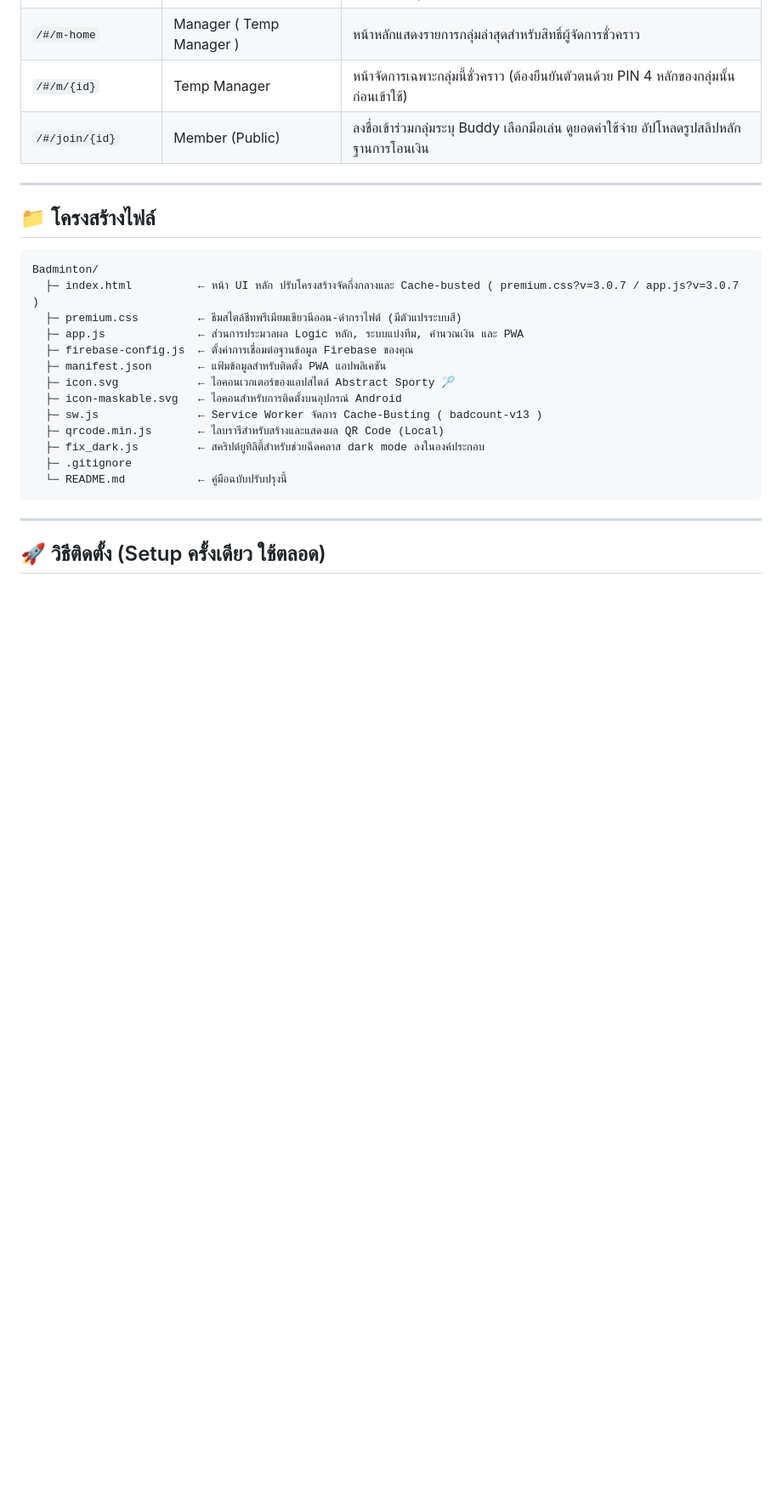
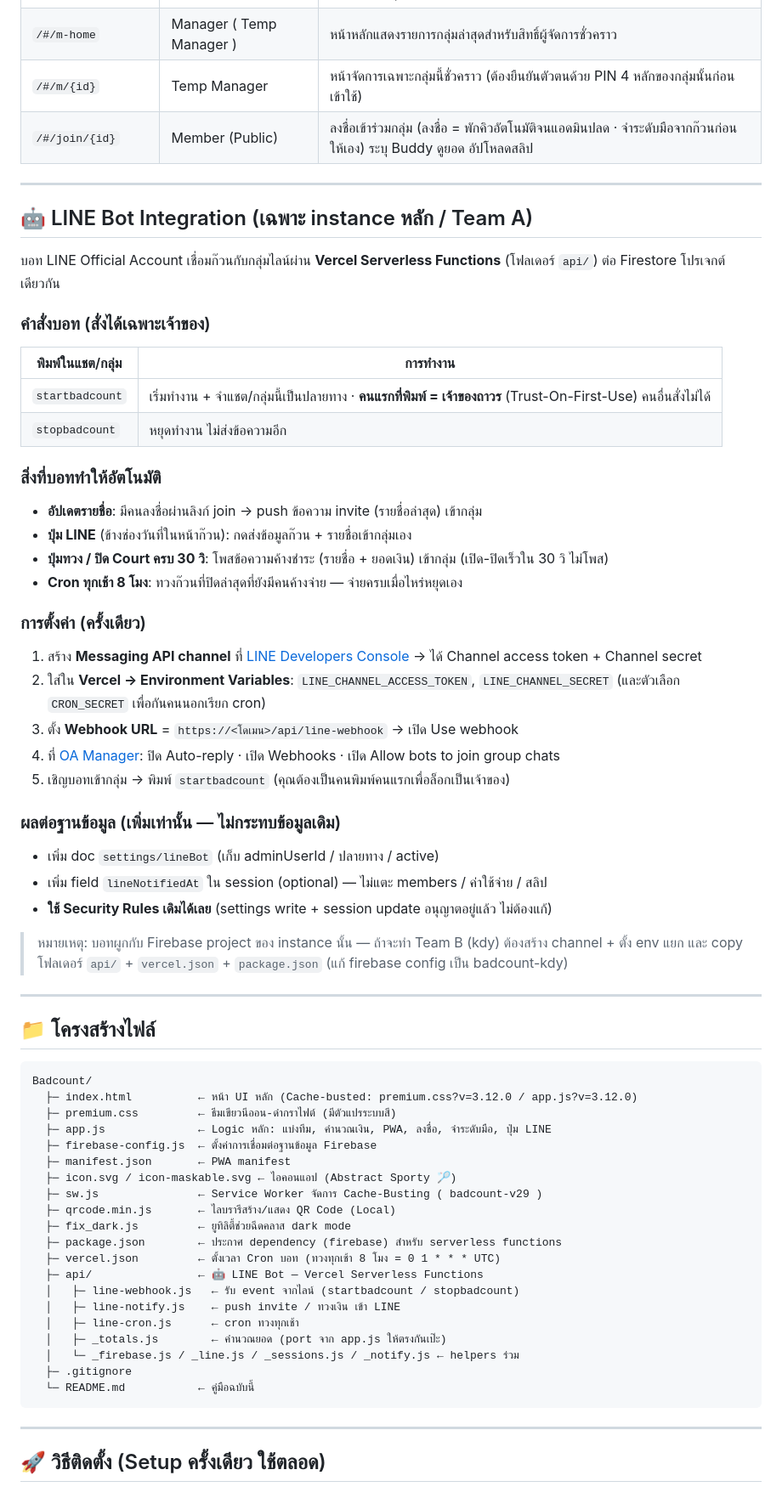
Before and after one commit to leezen441/Badcount, a Markdown page: README.md, the part around one of its changes. Shown at 85% size. Rendered like a GitHub page; blank space fills up the shorter version.

````diff
--- a/README.md
+++ b/README.md
@@ -85,26 +93,65 @@ Real-time sync ทุกคนเห็นพร้อมกัน — ใช้
 | `/#/session/{id}` | Admin (ต้อง Login) | หน้าจัดการกลุ่มแบบเต็มสิทธิ์ เพิ่ม/ลดสมาชิก จัดสนาม คำนวณเงิน จัดเกมนับแต้ม |
 | `/#/m-home` | Manager ( Temp Manager ) | หน้าหลักแสดงรายการกลุ่มล่าสุดสำหรับสิทธิ์ผู้จัดการชั่วคราว |
 | `/#/m/{id}` | Temp Manager | หน้าจัดการเฉพาะกลุ่มนี้ชั่วคราว (ต้องยืนยันตัวตนด้วย PIN 4 หลักของกลุ่มนั้นก่อนเข้าใช้) |
-| `/#/join/{id}` | Member (Public) | ลงชื่อเข้าร่วมกลุ่มระบุ Buddy เลือกมือเล่น ดูยอดค่าใช้จ่าย อัปโหลดรูปสลิปหลักฐานการโอนเงิน |
+| `/#/join/{id}` | Member (Public) | ลงชื่อเข้าร่วมกลุ่ม (ลงชื่อ = พักคิวอัตโนมัติจนแอดมินปลด · จำระดับมือจากก๊วนก่อนให้เอง) ระบุ Buddy ดูยอด อัปโหลดสลิป |
+
+---
+
+## 🤖 LINE Bot Integration (เฉพาะ instance หลัก / Team A)
+
+บอท LINE Official Account เชื่อมก๊วนกับกลุ่มไลน์ผ่าน **Vercel Serverless Functions** (โฟลเดอร์ `api/`) ต่อ Firestore โปรเจกต์เดียวกัน
+
+### คำสั่งบอท (สั่งได้เฉพาะเจ้าของ)
+| พิมพ์ในแชต/กลุ่ม | การทำงาน |
+|---|---|
+| `startbadcount` | เริ่มทำงาน + จำแชต/กลุ่มนี้เป็นปลายทาง · **คนแรกที่พิมพ์ = เจ้าของถาวร** (Trust-On-First-Use) คนอื่นสั่งไม่ได้ |
+| `stopbadcount` | หยุดทำงาน ไม่ส่งข้อความอีก |
+
+### สิ่งที่บอททำให้อัตโนมัติ
+- **อัปเดตรายชื่อ**: มีคนลงชื่อผ่านลิงก์ join → push ข้อความ invite (รายชื่อล่าสุด) เข้ากลุ่ม
+- **ปุ่ม LINE** (ข้างช่องวันที่ในหน้าก๊วน): กดส่งข้อมูลก๊วน + รายชื่อเข้ากลุ่มเอง
+- **ปุ่มทวง / ปิด Court ครบ 30 วิ**: โพสข้อความค้างชำระ (รายชื่อ + ยอดเงิน) เข้ากลุ่ม (เปิด-ปิดเร็วใน 30 วิ ไม่โพส)
+- **Cron ทุกเช้า 8 โมง**: ทวงก๊วนที่ปิดล่าสุดที่ยังมีคนค้างจ่าย — จ่ายครบเมื่อไหร่หยุดเอง
+
+### การตั้งค่า (ครั้งเดียว)
+1. สร้าง **Messaging API channel** ที่ [LINE Developers Console](https://developers.line.biz) → ได้ Channel access token + Channel secret
+2. ใส่ใน **Vercel → Environment Variables**: `LINE_CHANNEL_ACCESS_TOKEN`, `LINE_CHANNEL_SECRET` (และตัวเลือก `CRON_SECRET` เพื่อกันคนนอกเรียก cron)
+3. ตั้ง **Webhook URL** = `https://<โดเมน>/api/line-webhook` → เปิด Use webhook
+4. ที่ [OA Manager](https://manager.line.biz): ปิด Auto-reply · เปิด Webhooks · เปิด Allow bots to join group chats
+5. เชิญบอทเข้ากลุ่ม → พิมพ์ `startbadcount` (คุณต้องเป็นคนพิมพ์คนแรกเพื่อล็อกเป็นเจ้าของ)
+
+### ผลต่อฐานข้อมูล (เพิ่มเท่านั้น — ไม่กระทบข้อมูลเดิม)
+- เพิ่ม doc `settings/lineBot` (เก็บ adminUserId / ปลายทาง / active)
+- เพิ่ม field `lineNotifiedAt` ใน session (optional) — ไม่แตะ members / ค่าใช้จ่าย / สลิป
+- **ใช้ Security Rules เดิมได้เลย** (settings write + session update อนุญาตอยู่แล้ว ไม่ต้องแก้)
+
+> หมายเหตุ: บอทผูกกับ Firebase project ของ instance นั้น — ถ้าจะทำ Team B (kdy) ต้องสร้าง channel + ตั้ง env แยก และ copy โฟลเดอร์ `api/` + `vercel.json` + `package.json` (แก้ firebase config เป็น badcount-kdy)
 
 ---
 
 ## 📁 โครงสร้างไฟล์
 
 ```
-Badminton/
-  ├─ index.html          ← หน้า UI หลัก ปรับโครงสร้างจัดกึ่งกลางและ Cache-busted ( premium.css?v=3.0.7 / app.js?v=3.0.7 )
-  ├─ premium.css         ← ธีมสไตล์ชีทพรีเมียมเขียวนีออน-ดำกราไฟต์ (มีตัวแปรระบบสี)
-  ├─ app.js              ← ส่วนการประมวลผล Logic หลัก, ระบบแบ่งทีม, คำนวณเงิน และ PWA
-  ├─ firebase-config.js  ← ตั้งค่าการเชื่อมต่อฐานข้อมูล Firebase ของคุณ
-  ├─ manifest.json       ← แฟ้มข้อมูลสำหรับติดตั้ง PWA แอปพลิเคชัน
-  ├─ icon.svg            ← ไอคอนเวกเตอร์ของแอปสไตล์ Abstract Sporty 🏸
-  ├─ icon-maskable.svg   ← ไอคอนสำหรับการติดตั้งบนอุปกรณ์ Android
-  ├─ sw.js               ← Service Worker จัดการ Cache-Busting ( badcount-v13 )
-  ├─ qrcode.min.js       ← ไลบรารีสำหรับสร้างและแสดงผล QR Code (Local)
-  ├─ fix_dark.js         ← สคริปต์ยูทิลิตี้สำหรับช่วยฉีดคลาส dark mode ลงในองค์ประกอบ
+Badcount/
+  ├─ index.html          ← หน้า UI หลัก (Cache-busted: premium.css?v=3.12.0 / app.js?v=3.12.0)
+  ├─ premium.css         ← ธีมเขียวนีออน-ดำกราไฟต์ (มีตัวแปรระบบสี)
+  ├─ app.js              ← Logic หลัก: แบ่งทีม, คำนวณเงิน, PWA, ลงชื่อ, จำระดับมือ, ปุ่ม LINE
+  ├─ firebase-config.js  ← ตั้งค่าการเชื่อมต่อฐานข้อมูล Firebase
+  ├─ manifest.json       ← PWA manifest
+  ├─ icon.svg / icon-maskable.svg ← ไอคอนแอป (Abstract Sporty 🏸)
+  ├─ sw.js               ← Service Worker จัดการ Cache-Busting ( badcount-v29 )
+  ├─ qrcode.min.js       ← ไลบรารีสร้าง/แสดง QR Code (Local)
+  ├─ fix_dark.js         ← ยูทิลิตี้ช่วยฉีดคลาส dark mode
+  ├─ package.json        ← ประกาศ dependency (firebase) สำหรับ serverless functions
+  ├─ vercel.json         ← ตั้งเวลา Cron บอท (ทวงทุกเช้า 8 โมง = 0 1 * * * UTC)
+  ├─ api/                ← 🤖 LINE Bot — Vercel Serverless Functions
+  │   ├─ line-webhook.js   ← รับ event จากไลน์ (startbadcount / stopbadcount)
+  │   ├─ line-notify.js    ← push invite / ทวงเงิน เข้า LINE
+  │   ├─ line-cron.js      ← cron ทวงทุกเช้า
+  │   ├─ _totals.js        ← คำนวณยอด (port จาก app.js ให้ตรงกันเป๊ะ)
+  │   └─ _firebase.js / _line.js / _sessions.js / _notify.js ← helpers ร่วม
   ├─ .gitignore
-  └─ README.md           ← คู่มือฉบับปรับปรุงนี้
+  └─ README.md           ← คู่มือฉบับนี้
 ```
 
 ---
````
Also changed, not shown: other parts of README.md (+10 -2 lines).
